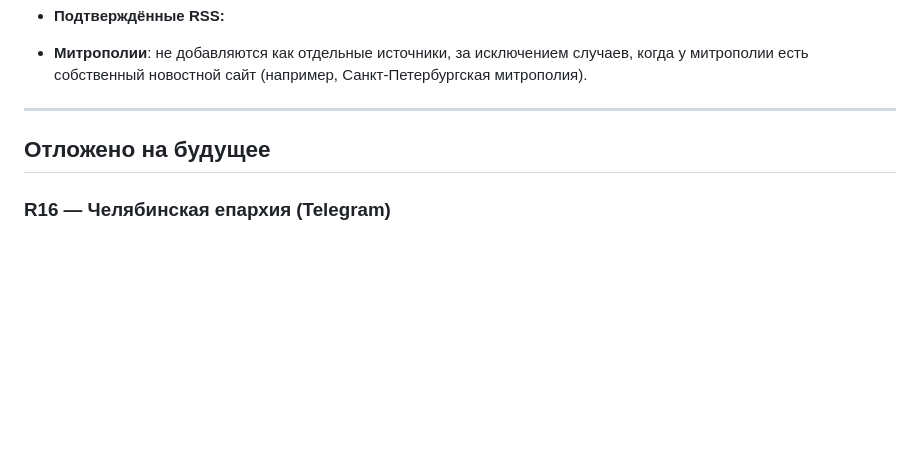
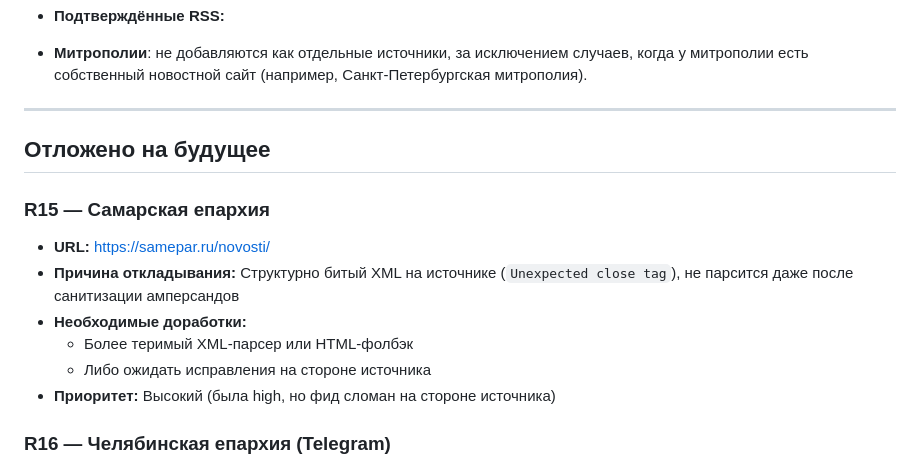
Before and after one commit to yuraloginoff/orthodox-news-aggregator, a Markdown page: SOURCES_MVP.md, the part around one of its changes. Drawn GitHub-style; blank space fills up the shorter version.

Commit message:
docs: mark R15 as deferred (broken XML at source)

```diff
--- a/SOURCES_MVP.md
+++ b/SOURCES_MVP.md
@@ -152,6 +152,14 @@ TBD (To Be Discussed) - источник возможно будет добав
 
 ## Отложено на будущее
 
+### R15 — Самарская епархия
+- **URL:** https://samepar.ru/novosti/
+- **Причина откладывания:** Структурно битый XML на источнике (`Unexpected close tag`), не парсится даже после санитизации амперсандов
+- **Необходимые доработки:**
+  - Более теримый XML-парсер или HTML-фолбэк
+  - Либо ожидать исправления на стороне источника
+- **Приоритет:** Высокий (была high, но фид сломан на стороне источника)
+
 ### R16 — Челябинская епархия (Telegram)
 - **URL:** FetchRSS Telegram-канал
 - **Причина откладывания:** Требует HTML-парсинга description из FetchRSS
```
Also changed, not shown: other parts of SOURCES_MVP.md (+1 -1 lines).
